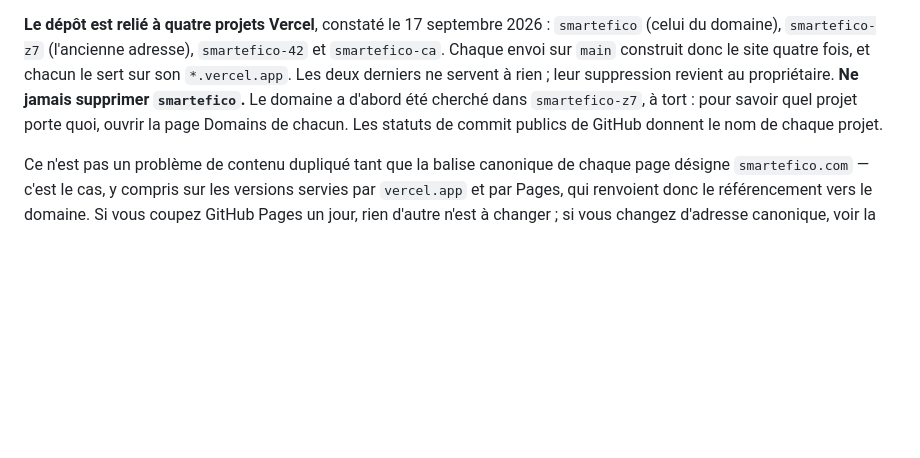
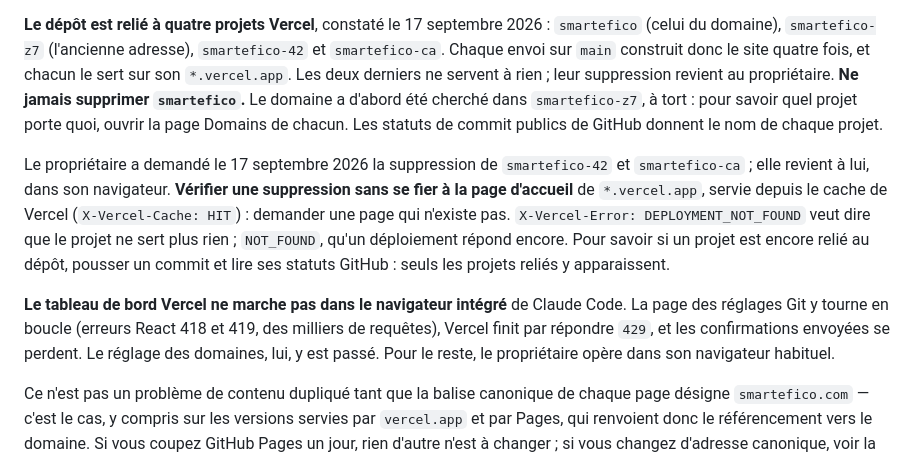
Before and after one commit to kouakoukomla/smartefico, a Markdown page: CLAUDE.md, the part around the change. GitHub-like rendering; blank space fills up the shorter version.

Commit message:
CLAUDE.md : verifier une suppression de projet Vercel, et ou operer
Le proprietaire a demande la suppression des projets Vercel smartefico-42
et smartefico-ca. A 15 h 18 UTC le 17 septembre, ils repondaient encore :
une page inexistante renvoie NOT_FOUND, et non DEPLOYMENT_NOT_FOUND, signe
qu un deploiement existe toujours. La page d accueil, elle, sortait du
cache de Vercel et ne prouvait rien.

CLAUDE.md consigne la methode de verification, et le fait que le tableau
de bord Vercel tourne en boucle dans le navigateur integre (erreurs React
418 et 419, milliers de requetes, puis 429) : les confirmations s y
perdent, les manipulations se font dans le navigateur habituel.

Ce commit sert aussi de test : ses statuts GitHub diront quels projets
Vercel sont encore relies au depot.

Co-Authored-By: Claude Opus 5 <noreply@anthropic.com>

```diff
--- a/CLAUDE.md
+++ b/CLAUDE.md
@@ -392,6 +392,20 @@ a d'abord été cherché dans `smartefico-z7`, à tort : pour savoir quel projet
 quoi, ouvrir la page Domains de chacun. Les statuts de commit publics de GitHub
 donnent le nom de chaque projet.
 
+Le propriétaire a demandé le 17 septembre 2026 la suppression de `smartefico-42` et
+`smartefico-ca` ; elle revient à lui, dans son navigateur. **Vérifier une suppression
+sans se fier à la page d'accueil** de `*.vercel.app`, servie depuis le cache de Vercel
+(`X-Vercel-Cache: HIT`) : demander une page qui n'existe pas. `X-Vercel-Error:
+DEPLOYMENT_NOT_FOUND` veut dire que le projet ne sert plus rien ; `NOT_FOUND`, qu'un
+déploiement répond encore. Pour savoir si un projet est encore relié au dépôt, pousser
+un commit et lire ses statuts GitHub : seuls les projets reliés y apparaissent.
+
+**Le tableau de bord Vercel ne marche pas dans le navigateur intégré** de Claude Code.
+La page des réglages Git y tourne en boucle (erreurs React 418 et 419, des milliers de
+requêtes), Vercel finit par répondre `429`, et les confirmations envoyées se perdent.
+Le réglage des domaines, lui, y est passé. Pour le reste, le propriétaire opère dans
+son navigateur habituel.
+
 Ce n'est pas un problème de contenu dupliqué tant que la balise canonique de chaque
 page désigne `smartefico.com` — c'est le cas, y compris sur les versions servies par
 `vercel.app` et par Pages, qui renvoient donc le référencement vers le domaine. Si vous
```
